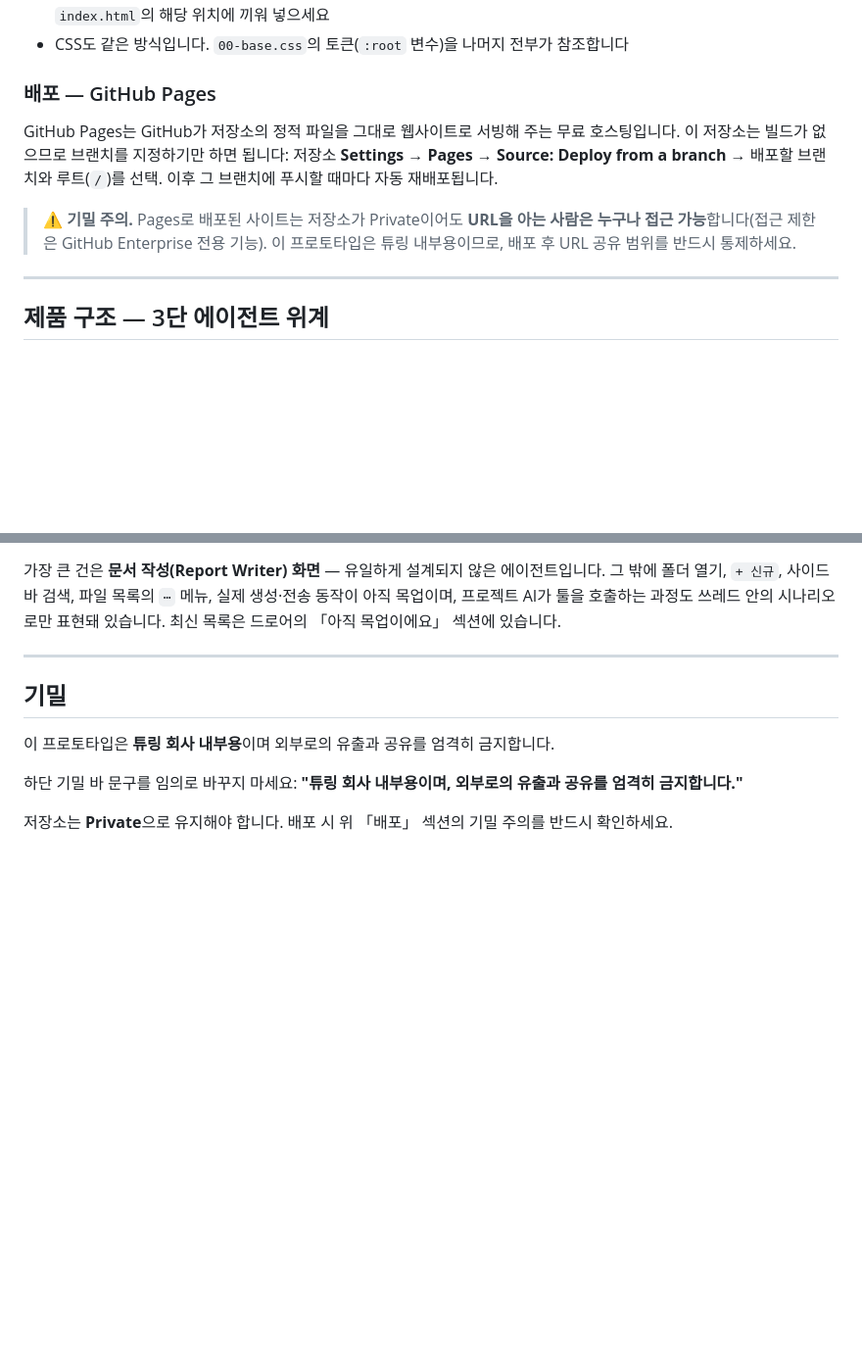
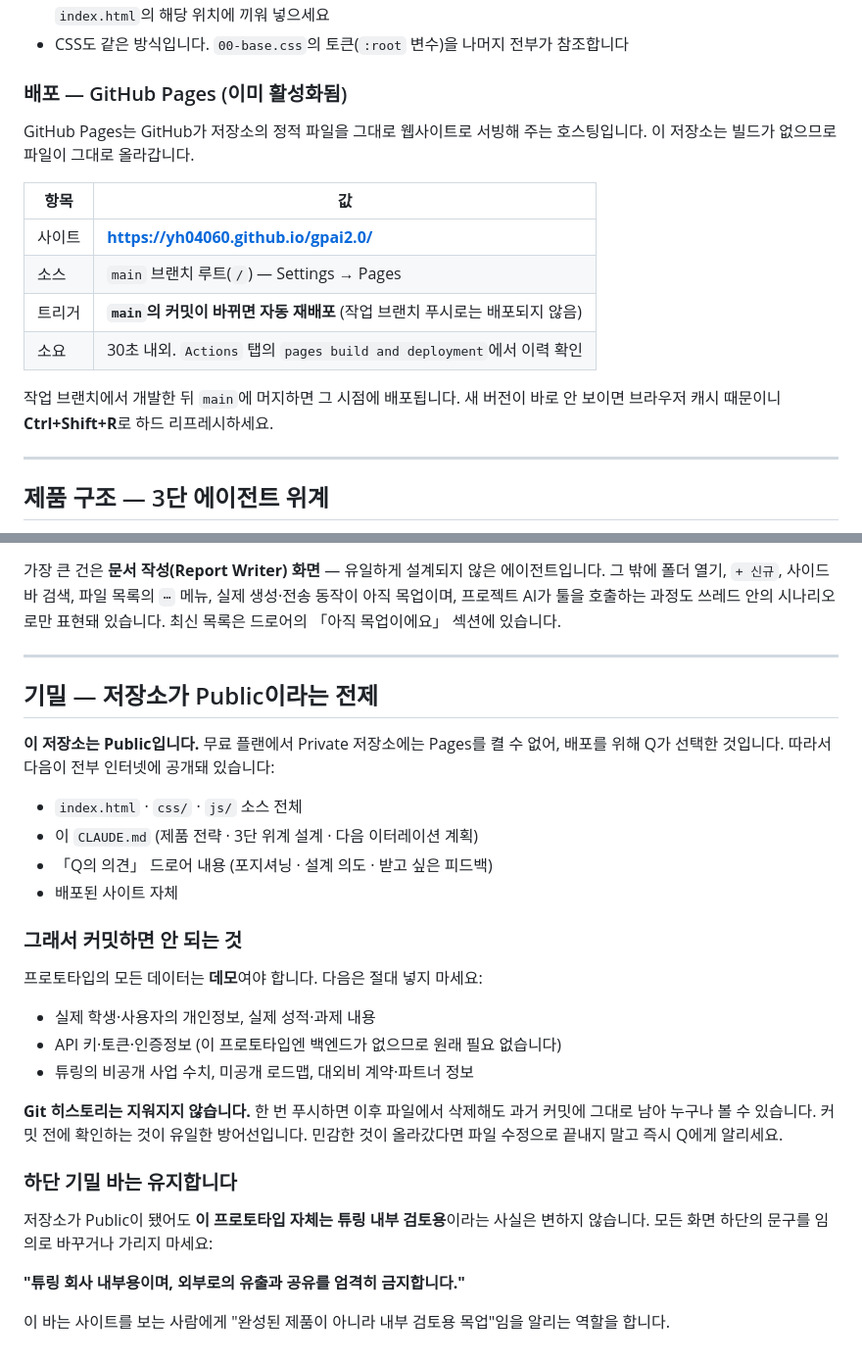
Before and after one commit to yh04060/gpai2.0, a Markdown page: CLAUDE.md, 2 parts joined by grey strips. Shown at 98% size. GitHub-like rendering; blank space fills up the shorter version.

Commit message:
CLAUDE.md: 저장소 Public 전환 반영 — 문서와 실제 상태 일치
저장소가 Private → Public으로 바뀌고 GitHub Pages가 활성화됐으나 문서에는
"Private으로 유지해야 합니다"가 남아 있어 현실과 어긋난 상태였음. 정정:

- 배포 섹션: 활성화 완료 상태로 갱신 — 사이트 URL, 소스가 main 루트,
  main 커밋 변경이 트리거(작업 브랜치 푸시로는 배포 안 됨), Actions 탭 이력,
  캐시 하드 리프레시
- 기밀 섹션 전면 재작성: Public이라 소스·CLAUDE.md·드로어 내용이 모두 공개됨을
  명시하고, 커밋 금지 항목(실제 개인정보·성적, API 키, 비공개 사업 정보)과
  git 히스토리는 삭제해도 남는다는 점을 경고
- 하단 기밀 바는 계속 유지 — 내부 검토용 목업임을 알리는 역할

Co-Authored-By: Claude Opus 5 <noreply@anthropic.com>
Claude-Session: https://claude.ai/code/session_01Nq4KZxywVVTS9ZMsxyHy1c

```diff
--- a/CLAUDE.md
+++ b/CLAUDE.md
@@ -51,16 +51,20 @@ python3 -m http.server 8000   # → http://localhost:8000  (배포 환경과 동
   새 파일은 의존하는 파일보다 큰 번호를 붙이고 `index.html`의 해당 위치에 끼워 넣으세요
 - CSS도 같은 방식입니다. `00-base.css`의 토큰(`:root` 변수)을 나머지 전부가 참조합니다
 
-### 배포 — GitHub Pages
+### 배포 — GitHub Pages (이미 활성화됨)
 
-GitHub Pages는 GitHub가 저장소의 정적 파일을 그대로 웹사이트로 서빙해 주는 무료
-호스팅입니다. 이 저장소는 빌드가 없으므로 브랜치를 지정하기만 하면 됩니다:
-저장소 **Settings → Pages → Source: Deploy from a branch** → 배포할 브랜치와
-루트(`/`)를 선택. 이후 그 브랜치에 푸시할 때마다 자동 재배포됩니다.
+GitHub Pages는 GitHub가 저장소의 정적 파일을 그대로 웹사이트로 서빙해 주는 호스팅입니다.
+이 저장소는 빌드가 없으므로 파일이 그대로 올라갑니다.
 
-> ⚠ **기밀 주의.** Pages로 배포된 사이트는 저장소가 Private이어도 **URL을 아는 사람은
-> 누구나 접근 가능**합니다(접근 제한은 GitHub Enterprise 전용 기능). 이 프로토타입은
-> 튜링 내부용이므로, 배포 후 URL 공유 범위를 반드시 통제하세요.
+| 항목 | 값 |
+|---|---|
+| 사이트 | **https://yh04060.github.io/gpai2.0/** |
+| 소스 | `main` 브랜치 루트(`/`) — Settings → Pages |
+| 트리거 | **`main`의 커밋이 바뀌면 자동 재배포** (작업 브랜치 푸시로는 배포되지 않음) |
+| 소요 | 30초 내외. `Actions` 탭의 `pages build and deployment`에서 이력 확인 |
+
+작업 브랜치에서 개발한 뒤 `main`에 머지하면 그 시점에 배포됩니다.
+새 버전이 바로 안 보이면 브라우저 캐시 때문이니 **Ctrl+Shift+R**로 하드 리프레시하세요.
 
 ---
 
@@ -362,12 +366,34 @@ Q는 클라우드 세션(Claude Code 웹)에서 작업을 시킵니다. 새 세
 
 ---
 
-## 기밀
+## 기밀 — 저장소가 Public이라는 전제
 
-이 프로토타입은 **튜링 회사 내부용**이며 외부로의 유출과 공유를 엄격히 금지합니다.
+**이 저장소는 Public입니다.** 무료 플랜에서 Private 저장소에는 Pages를 켤 수 없어,
+배포를 위해 Q가 선택한 것입니다. 따라서 다음이 전부 인터넷에 공개돼 있습니다:
 
-하단 기밀 바 문구를 임의로 바꾸지 마세요:
+- `index.html` · `css/` · `js/` 소스 전체
+- 이 `CLAUDE.md` (제품 전략 · 3단 위계 설계 · 다음 이터레이션 계획)
+- 「Q의 의견」 드로어 내용 (포지셔닝 · 설계 의도 · 받고 싶은 피드백)
+- 배포된 사이트 자체
+
+### 그래서 커밋하면 안 되는 것
+
+프로토타입의 모든 데이터는 **데모**여야 합니다. 다음은 절대 넣지 마세요:
+
+- 실제 학생·사용자의 개인정보, 실제 성적·과제 내용
+- API 키·토큰·인증정보 (이 프로토타입엔 백엔드가 없으므로 원래 필요 없습니다)
+- 튜링의 비공개 사업 수치, 미공개 로드맵, 대외비 계약·파트너 정보
+
+**Git 히스토리는 지워지지 않습니다.** 한 번 푸시하면 이후 파일에서 삭제해도 과거 커밋에
+그대로 남아 누구나 볼 수 있습니다. 커밋 전에 확인하는 것이 유일한 방어선입니다.
+민감한 것이 올라갔다면 파일 수정으로 끝내지 말고 즉시 Q에게 알리세요.
+
+### 하단 기밀 바는 유지합니다
+
+저장소가 Public이 됐어도 **이 프로토타입 자체는 튜링 내부 검토용**이라는 사실은
+변하지 않습니다. 모든 화면 하단의 문구를 임의로 바꾸거나 가리지 마세요:
+
 **"튜링 회사 내부용이며, 외부로의 유출과 공유를 엄격히 금지합니다."**
 
-저장소는 **Private**으로 유지해야 합니다. 배포 시 위 「배포」 섹션의 기밀 주의를
-반드시 확인하세요.
+이 바는 사이트를 보는 사람에게 "완성된 제품이 아니라 내부 검토용 목업"임을 알리는
+역할을 합니다.
```
